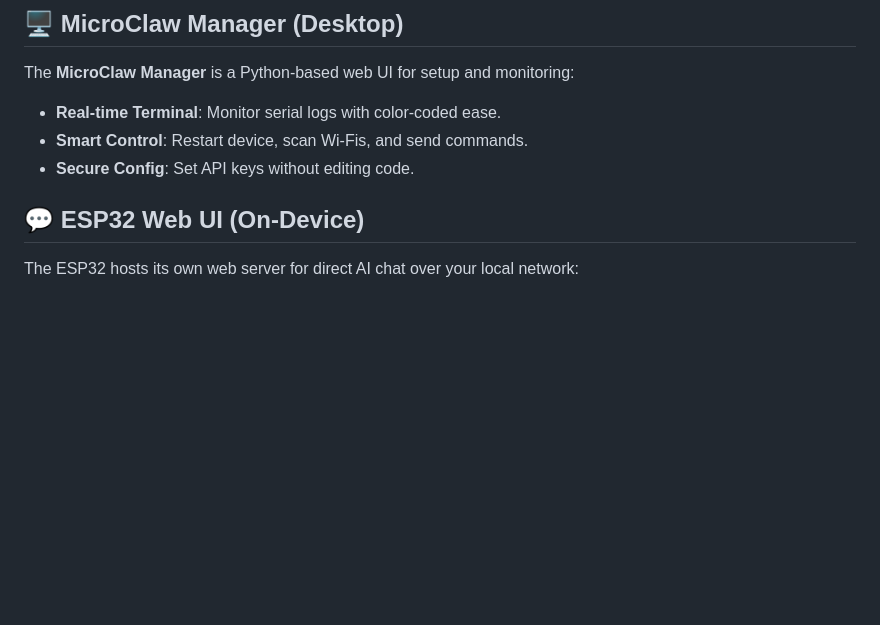
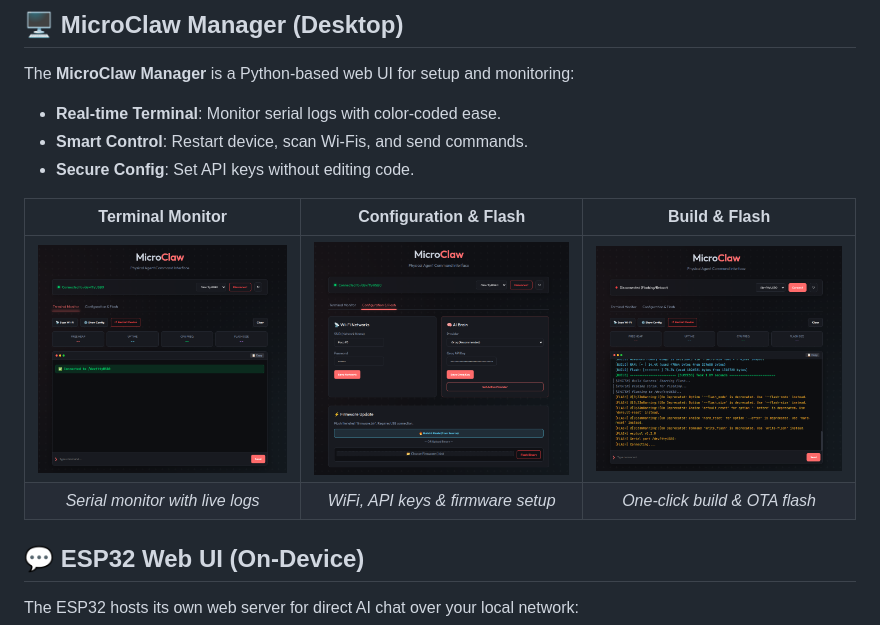
Before and after one commit to abhimanyus1997/microclaw, a Markdown page: README.md, the part around the change. Rendered like a GitHub page; pictures changed too: docs/manager_config.png (added), docs/manager_flash.png (added), docs/manager_terminal.png (added); blank space fills up the shorter version.

Commit message:
docs: add MicroClaw Manager screenshots (terminal, config, flash)

```diff
--- a/README.md
+++ b/README.md
@@ -57,6 +57,15 @@ The **MicroClaw Manager** is a Python-based web UI for setup and monitoring:
 - **Real-time Terminal**: Monitor serial logs with color-coded ease.
 - **Smart Control**: Restart device, scan Wi-Fis, and send commands.
 - **Secure Config**: Set API keys without editing code.
+
+<div align="center">
+
+| Terminal Monitor | Configuration & Flash | Build & Flash |
+|:---:|:---:|:---:|
+| <img src="docs/manager_terminal.png" width="280"> | <img src="docs/manager_config.png" width="280"> | <img src="docs/manager_flash.png" width="280"> |
+| *Serial monitor with live logs* | *WiFi, API keys & firmware setup* | *One-click build & OTA flash* |
+
+</div>
 
 ## 💬 ESP32 Web UI (On-Device)
 
```
